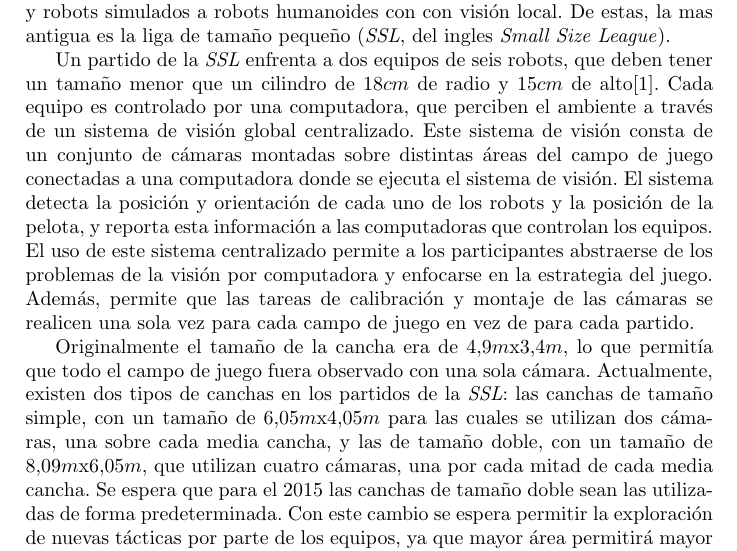
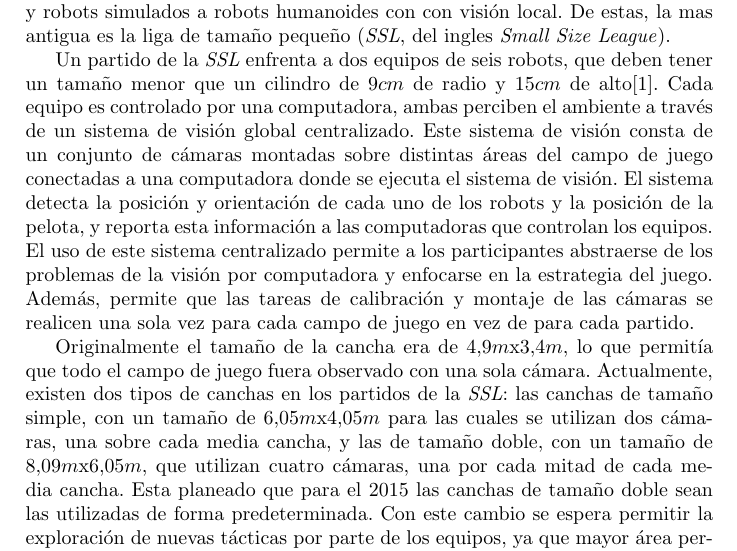
Before and after one commit to dracometallium/tesis-lic2, a LaTeX thesis (tesis.tex, which reads tex/mt_robocup.tex): part of page 2 of 4, cut so that both start at the same text. Compiled offline with pdfLaTeX.

Commit message:
Correcciones a mt_robocup.tex

```diff
--- a/tex/mt_robocup.tex
+++ b/tex/mt_robocup.tex
@@ -12,8 +12,8 @@ estas, la mas antigua es la liga de tamaño pequeño (\emph{SSL}, del ingles
 \emph{Small Size League}).
 
 Un partido de la \emph{SSL} enfrenta a dos equipos de seis robots, que deben
-tener un tamaño menor que un cilindro de 18$cm$ de radio y 15$cm$ de
-alto\cite{sslrules2014}. Cada equipo es controlado por una computadora, que
+tener un tamaño menor que un cilindro de 9$cm$ de radio y 15$cm$ de
+alto\cite{sslrules2014}. Cada equipo es controlado por una computadora, ambas
 perciben el ambiente a través de un sistema de visión global centralizado. Este
 sistema de visión consta de un conjunto de cámaras montadas sobre distintas
 áreas del campo de juego conectadas a una computadora donde se ejecuta el
@@ -25,13 +25,15 @@ computadora y enfocarse en la estrategia del juego. Además, permite que las
 tareas de calibración y montaje de las cámaras se realicen una sola vez para
 cada campo de juego en vez de para cada partido.
 
+%TODO: Explicar parches y pelota.
+
 Originalmente el tamaño de la cancha era de 4,9$m$x3,4$m$, lo que permitía que
 todo el campo de juego fuera observado con una sola cámara. Actualmente, existen
 dos tipos de canchas en los partidos de la \emph{SSL}: las canchas de tamaño
 simple, con un tamaño de 6,05$m$x4,05$m$ para las cuales se utilizan dos
 cámaras, una sobre cada media cancha, y las de tamaño doble, con un tamaño de
 8,09$m$x6,05$m$, que utilizan cuatro cámaras, una por cada mitad de cada media
-cancha. Se espera que para el 2015 las canchas de tamaño doble sean las
+cancha. Esta planeado que para el 2015 las canchas de tamaño doble sean las
 utilizadas de forma predeterminada. Con este cambio se espera permitir la
 exploración de nuevas tácticas por parte de los equipos, ya que mayor área
 permitirá mayor movilidad. Sin embargo, esto trae aparejado el problema de que
```
